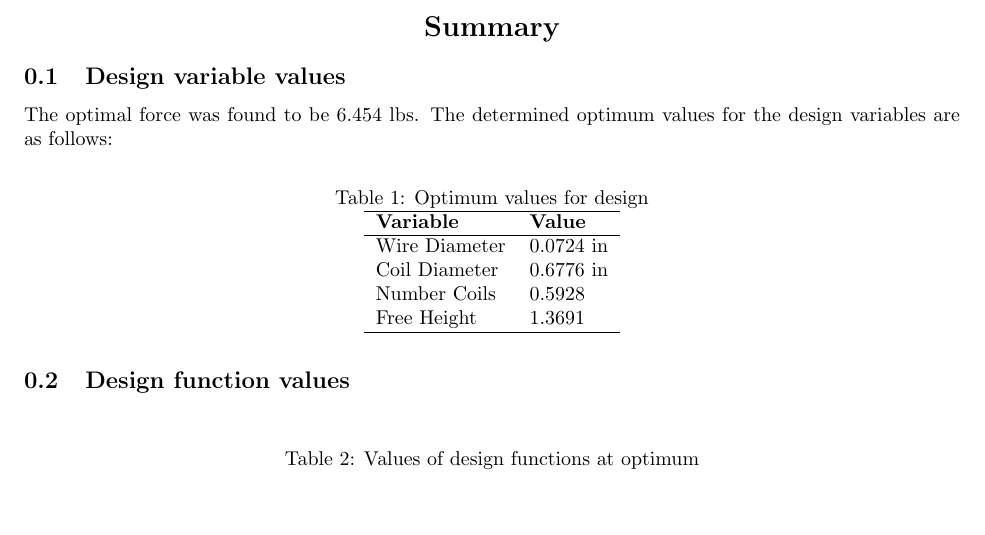
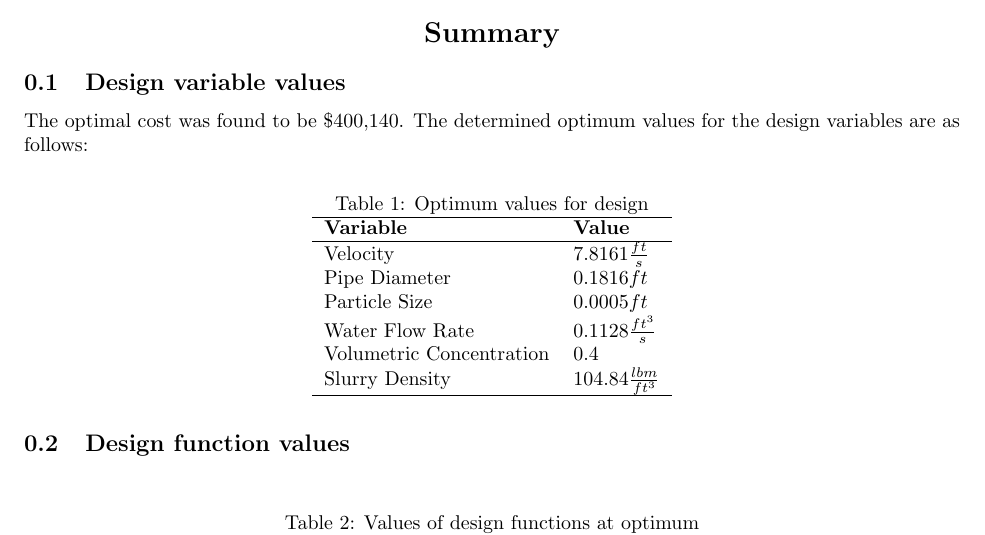
Before and after one commit to AOE-khkhan/575HW, a LaTeX problem sheet (HW2/Report.tex): part of page 1 of 5, cut so that both start at the same text, the shorter picture padded with empty space. Compiled offline with pdfLaTeX.

Commit message:
silly report

```diff
--- a/HW2/Report.tex
+++ b/HW2/Report.tex
@@ -32,7 +32,7 @@
 
 \end{centering}
 \subsection{Design variable values}
-The optimal force was found to be 6.454 lbs.
+The optimal cost was found to be \$400,140.
 The determined optimum values for the design variables are as follows:
 
 \begin{table}[H]
@@ -43,10 +43,13 @@ The determined optimum values for the design variables are as follows:
 \hline
 \textbf{Variable}      & \textbf{Value} \\
 \hline
-Wire Diameter & 0.0724 in \\
-Coil Diameter & 0.6776 in \\
-Number Coils  & 0.5928    \\
-Free Height   & 1.3691   \\
+Velocity & $7.8161 \frac{ft}{s}$ \\
+Pipe Diameter & $0.1816 ft$ \\
+Particle Size  & $0.0005 ft$    \\
+Water Flow Rate   & $0.1128 \frac{ft^{3}}{s}$\\
+Volumetric Concentration & $0.4$\\
+Slurry Density & $104.84 \frac{lbm}{ft^{3}}$\\
+
 \hline
 \end{tabular}
 \end{table}
```
Also changed, not shown: HW2/Report.pdf, 2 other files.
